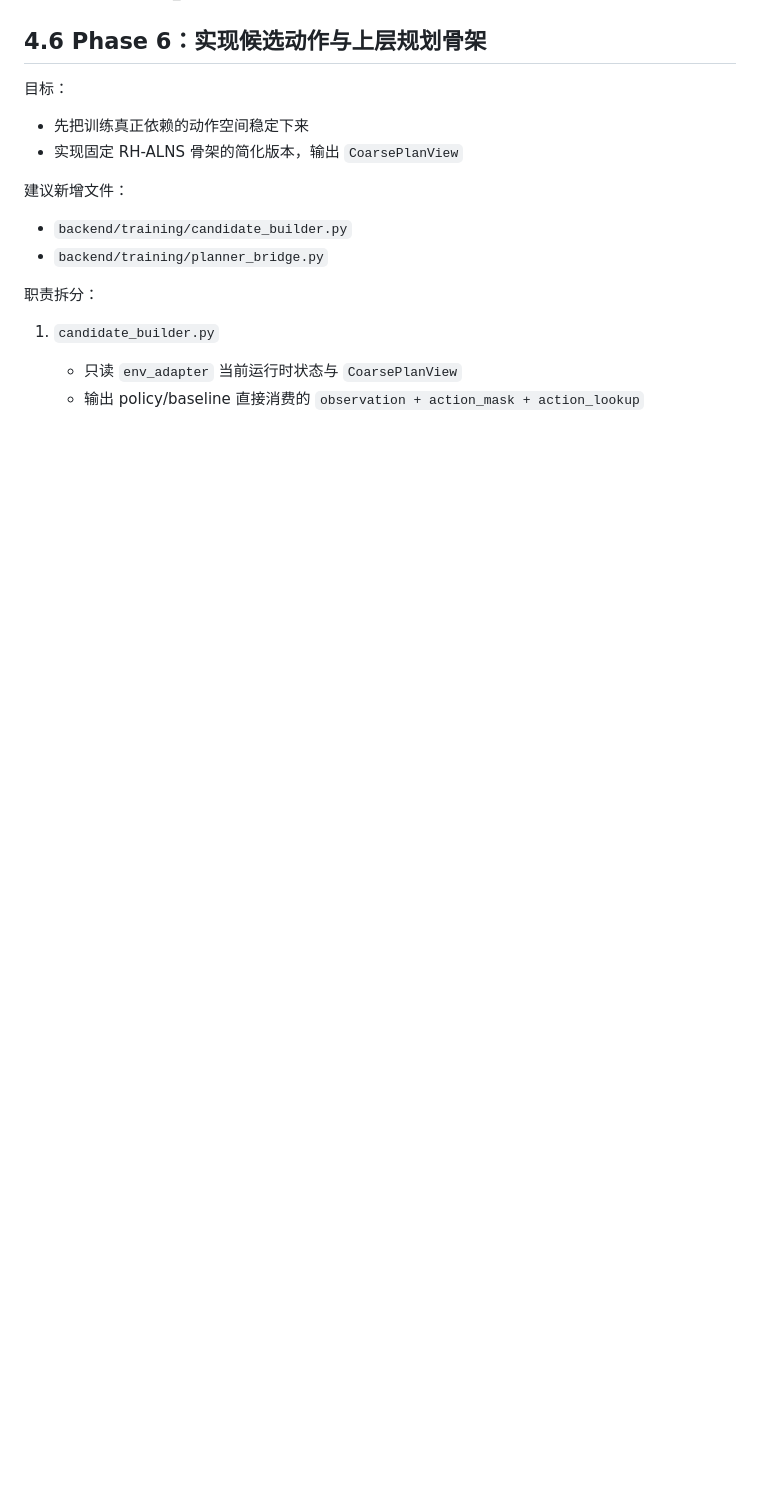
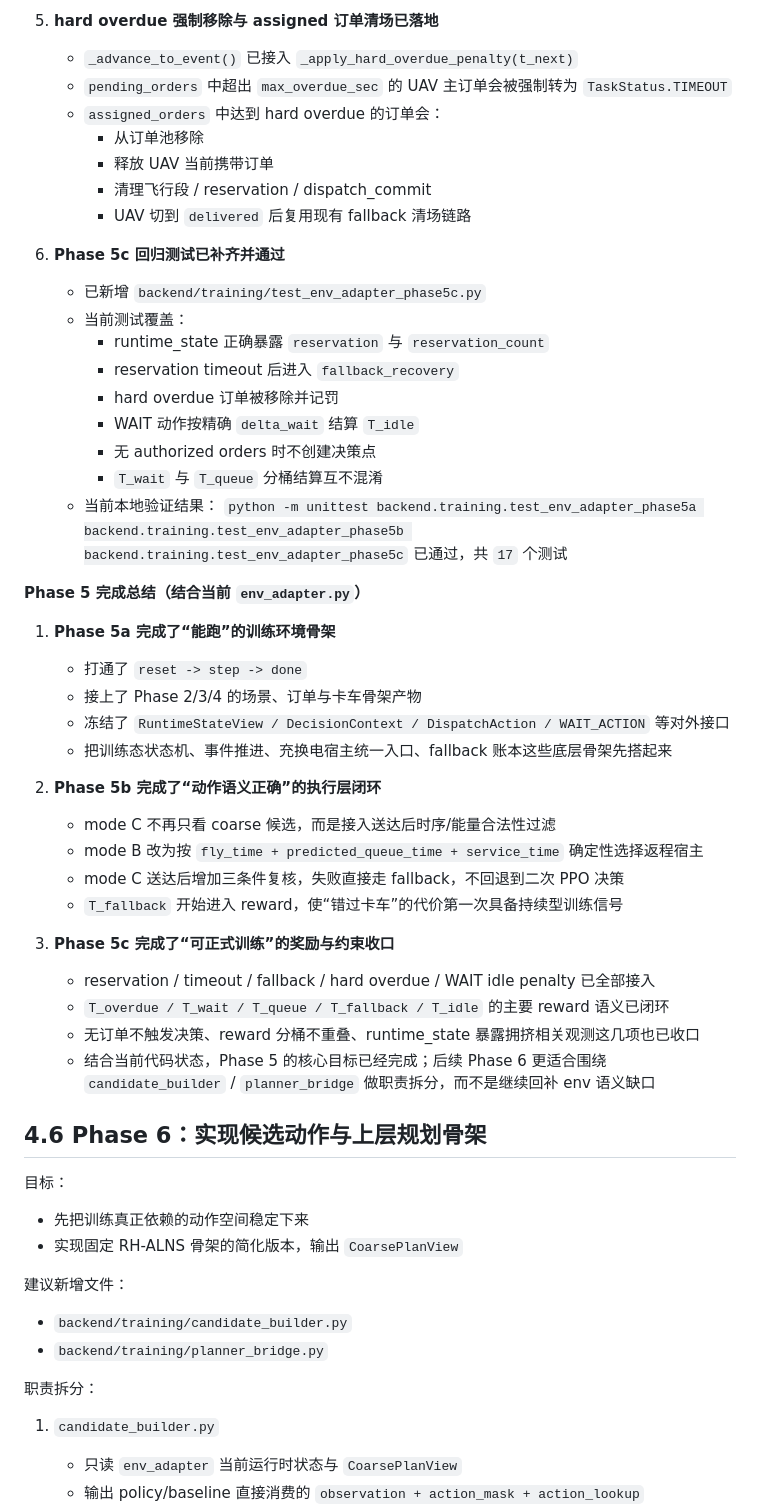
Before and after one commit to judyyyle/software_management, a Markdown page: docs/ppo算法方案/offline_training_and_validation_implementation_plan.md, the part around one of its changes. GitHub-like rendering; blank space fills up the shorter version.

```diff
--- a/docs/ppo算法方案/offline_training_and_validation_implementation_plan.md
+++ b/docs/ppo算法方案/offline_training_and_validation_implementation_plan.md
@@ -2796,3 +2816,45 @@ if mode == C:
+5. **hard overdue 强制移除与 assigned 订单清场已落地**
+   - `_advance_to_event()` 已接入 `_apply_hard_overdue_penalty(t_next)`
+   - `pending_orders` 中超出 `max_overdue_sec` 的 UAV 主订单会被强制转为 `TaskStatus.TIMEOUT`
+   - `assigned_orders` 中达到 hard overdue 的订单会：
+     - 从订单池移除
+     - 释放 UAV 当前携带订单
+     - 清理飞行段 / reservation / dispatch_commit
+     - UAV 切到 `delivered` 后复用现有 fallback 清场链路
+
+6. **Phase 5c 回归测试已补齐并通过**
+   - 已新增 `backend/training/test_env_adapter_phase5c.py`
+   - 当前测试覆盖：
+     - runtime_state 正确暴露 `reservation` 与 `reservation_count`
+     - reservation timeout 后进入 `fallback_recovery`
+     - hard overdue 订单被移除并记罚
+     - WAIT 动作按精确 `delta_wait` 结算 `T_idle`
+     - 无 authorized orders 时不创建决策点
+     - `T_wait` 与 `T_queue` 分桶结算互不混淆
+   - 当前本地验证结果：
+     `python -m unittest backend.training.test_env_adapter_phase5a backend.training.test_env_adapter_phase5b backend.training.test_env_adapter_phase5c`
+     已通过，共 `17` 个测试
+
+**Phase 5 完成总结（结合当前 `env_adapter.py`）**
+
+1. **Phase 5a 完成了“能跑”的训练环境骨架**
+   - 打通了 `reset -> step -> done`
+   - 接上了 Phase 2/3/4 的场景、订单与卡车骨架产物
+   - 冻结了 `RuntimeStateView / DecisionContext / DispatchAction / WAIT_ACTION` 等对外接口
+   - 把训练态状态机、事件推进、充换电宿主统一入口、fallback 账本这些底层骨架先搭起来
+
+2. **Phase 5b 完成了“动作语义正确”的执行层闭环**
+   - mode C 不再只看 coarse 候选，而是接入送达后时序/能量合法性过滤
+   - mode B 改为按 `fly_time + predicted_queue_time + service_time` 确定性选择返程宿主
+   - mode C 送达后增加三条件复核，失败直接走 fallback，不回退到二次 PPO 决策
+   - `T_fallback` 开始进入 reward，使“错过卡车”的代价第一次具备持续型训练信号
+
+3. **Phase 5c 完成了“可正式训练”的奖励与约束收口**
+   - reservation / timeout / fallback / hard overdue / WAIT idle penalty 已全部接入
+   - `T_overdue / T_wait / T_queue / T_fallback / T_idle` 的主要 reward 语义已闭环
+   - 无订单不触发决策、reward 分桶不重叠、runtime_state 暴露拥挤相关观测这几项也已收口
+   - 结合当前代码状态，Phase 5 的核心目标已经完成；后续 Phase 6 更适合围绕
+     `candidate_builder` / `planner_bridge` 做职责拆分，而不是继续回补 env 语义缺口
 
 ## 4.6 Phase 6：实现候选动作与上层规划骨架
 
```
Also changed, not shown: other parts of docs/ppo算法方案/offline_training_and_validation_implementation_plan.md (+50 -30 lines).
